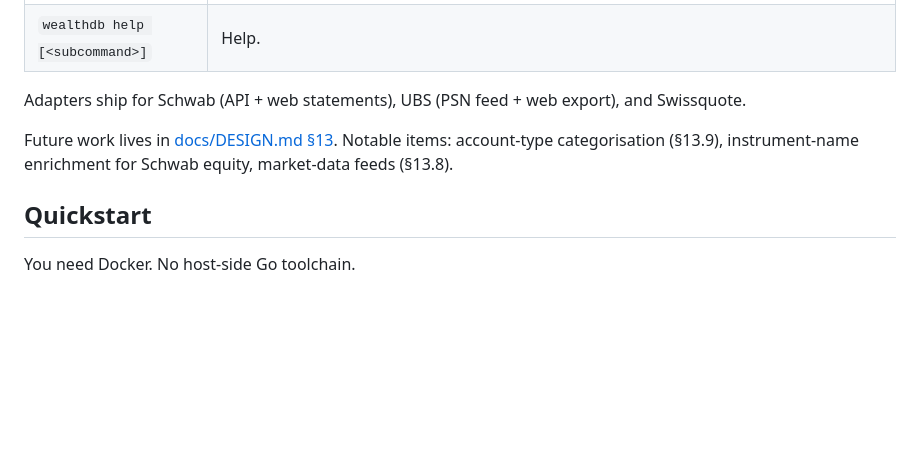
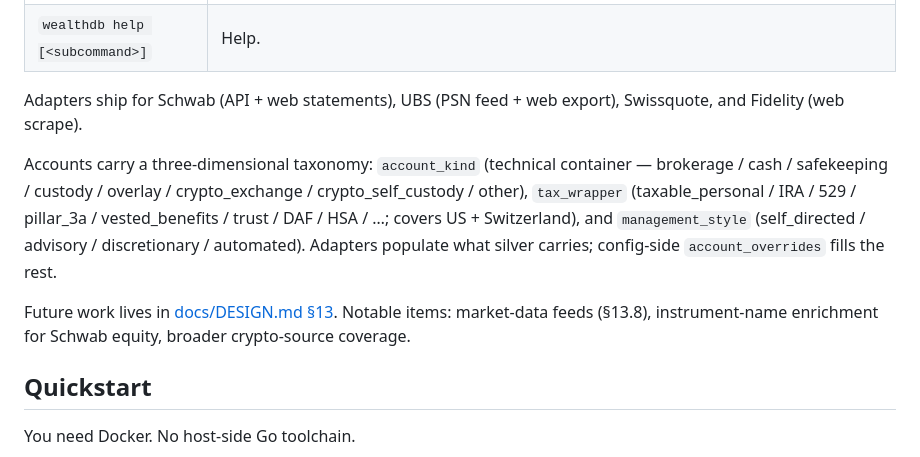
Before and after one commit to smartpointer-com/wealthdb, a Markdown page: wealthdb/README.md, the part around the change. Rendered like a GitHub page; blank space fills up the shorter version.

```diff
--- a/wealthdb/README.md
+++ b/wealthdb/README.md
@@ -34,12 +34,20 @@ All planned v1 functionality is in. The CLI ships with:
 | `wealthdb help [<subcommand>]` | Help. |
 
 Adapters ship for Schwab (API + web statements), UBS (PSN feed +
-web export), and Swissquote.
+web export), Swissquote, and Fidelity (web scrape).
+
+Accounts carry a three-dimensional taxonomy: `account_kind`
+(technical container — brokerage / cash / safekeeping / custody /
+overlay / crypto_exchange / crypto_self_custody / other),
+`tax_wrapper` (taxable_personal / IRA / 529 / pillar_3a /
+vested_benefits / trust / DAF / HSA / …; covers US + Switzerland),
+and `management_style` (self_directed / advisory / discretionary /
+automated). Adapters populate what silver carries; config-side
+`account_overrides` fills the rest.
 
 Future work lives in [docs/DESIGN.md §13](docs/DESIGN.md).
-Notable items: account-type categorisation (§13.9),
-instrument-name enrichment for Schwab equity, market-data feeds
-(§13.8).
+Notable items: market-data feeds (§13.8), instrument-name
+enrichment for Schwab equity, broader crypto-source coverage.
 
 ## Quickstart
 
```
Also changed, not shown: wealthdb/docs/DESIGN.md (+87 -40 lines).
